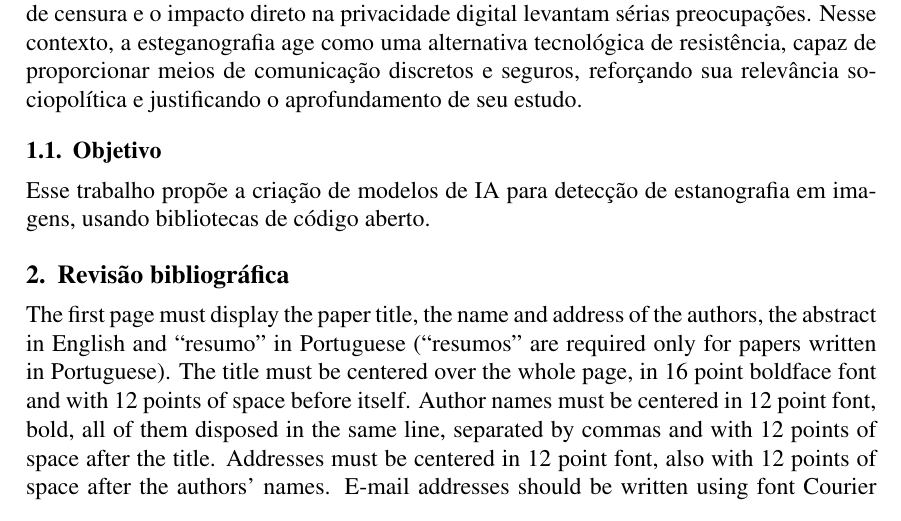
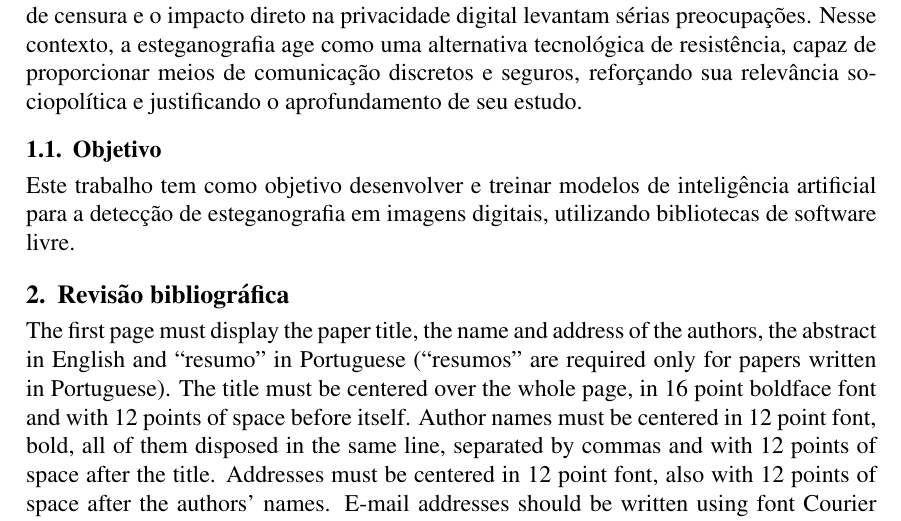
Before and after one commit to EricoMeger/steganography-detector, a LaTeX paper (report/main.tex): part of page 2 of 3, cut so that both start at the same text. Compiled offline with pdfLaTeX.

Commit message:
revise study objective

```diff
--- a/report/main.tex
+++ b/report/main.tex
@@ -109,8 +109,9 @@ aprofundamento de seu estudo.
 
 \subsection{Objetivo}
 
-Esse trabalho propõe a criação de modelos de IA para detecção de estanografia
-em imagens, usando bibliotecas de código aberto.
+Este trabalho tem como objetivo desenvolver e treinar modelos de inteligência
+artificial para a detecção de esteganografia em imagens digitais, utilizando
+bibliotecas de software livre.
 
 \section{Revisão bibliográfica} \label{sec:firstpage}
 
```
